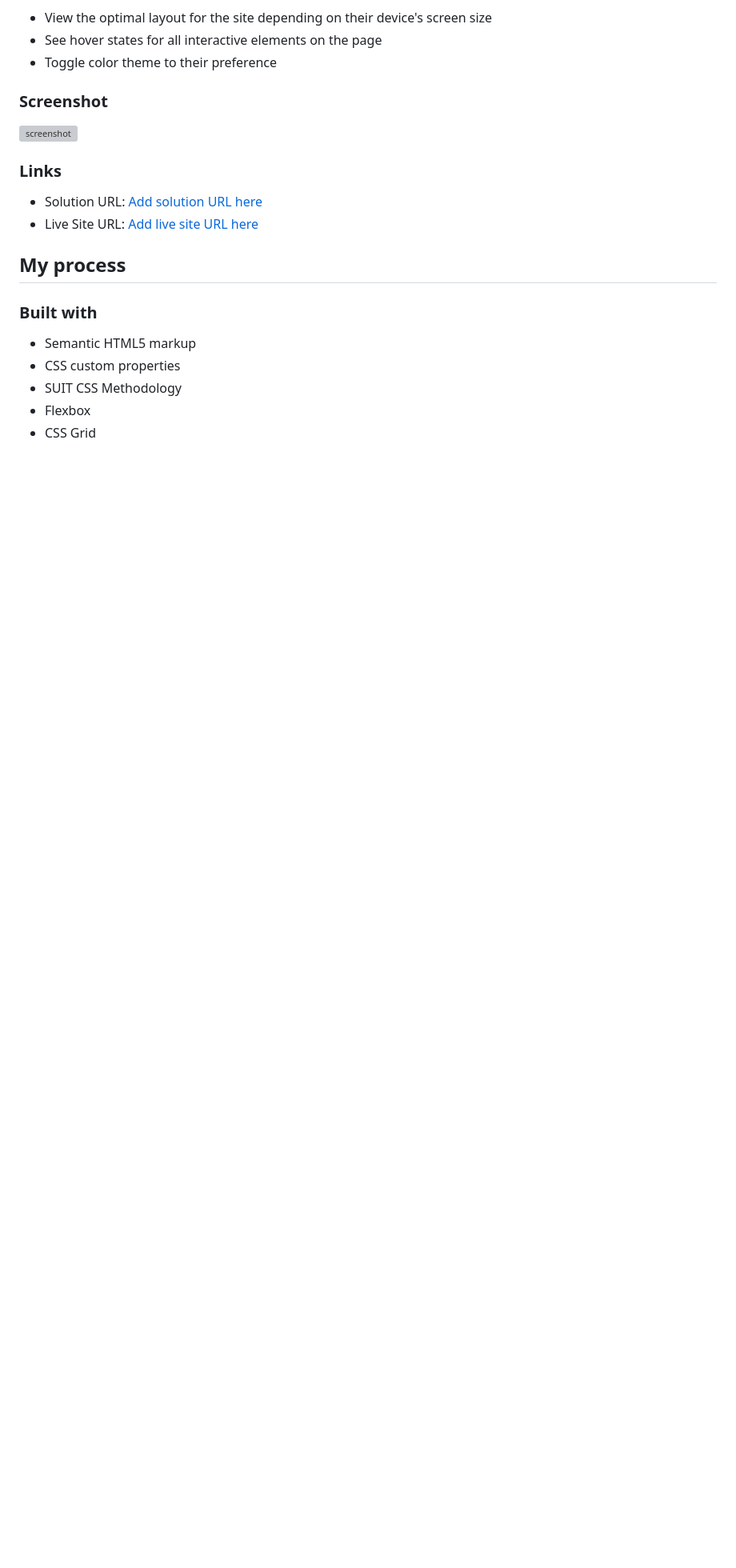
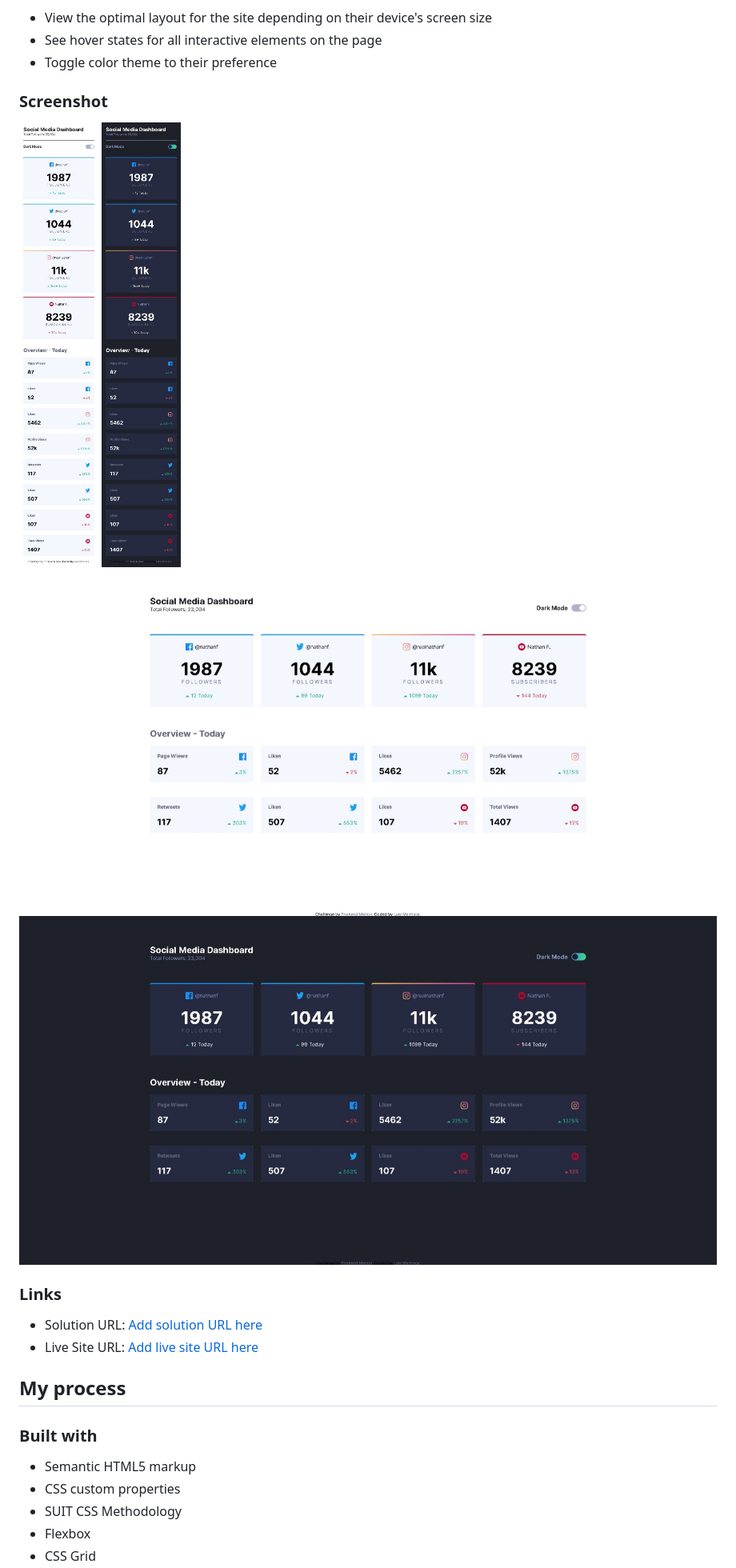
Before and after one commit to luismacode/social-media-dashboard-with-theme-switcher-master, a Markdown page: README.md, the part around the change printed below. Shown: that part at 80% size. Rendered like a GitHub page; pictures changed too: screenshots/social-media-dashboard-theme-dark-desktop.jpeg (added), screenshots/social-media-dashboard-theme-dark-mobile.jpeg (added), screenshots/social-media-dashboard-theme-light-desktop.jpeg (added); blank space fills up the shorter version; grey boxes are pictures that could not be loaded.

Commit message:
update readme | added screenshots

```diff
--- a/README.md
+++ b/README.md
@@ -28,7 +28,10 @@ Users should be able to:
 
 ### Screenshot
 
-![screenshot](./screenshot.jpg)
+![social media dashboard theme light mobile](./screenshots/social-media-dashboard-theme-light-mobile.jpeg)
+![social media dashboard theme dark mobile](./screenshots/social-media-dashboard-theme-dark-mobile.jpeg)
+![social media dashboard theme light desktop](./screenshots/social-media-dashboard-theme-light-desktop.jpeg)
+![social media dashboard theme dark desktop](./screenshots/social-media-dashboard-theme-dark-desktop.jpeg)
 
 ### Links
 
```
Also changed, not shown: other parts of README.md (+2 -24 lines), 1 other file.
